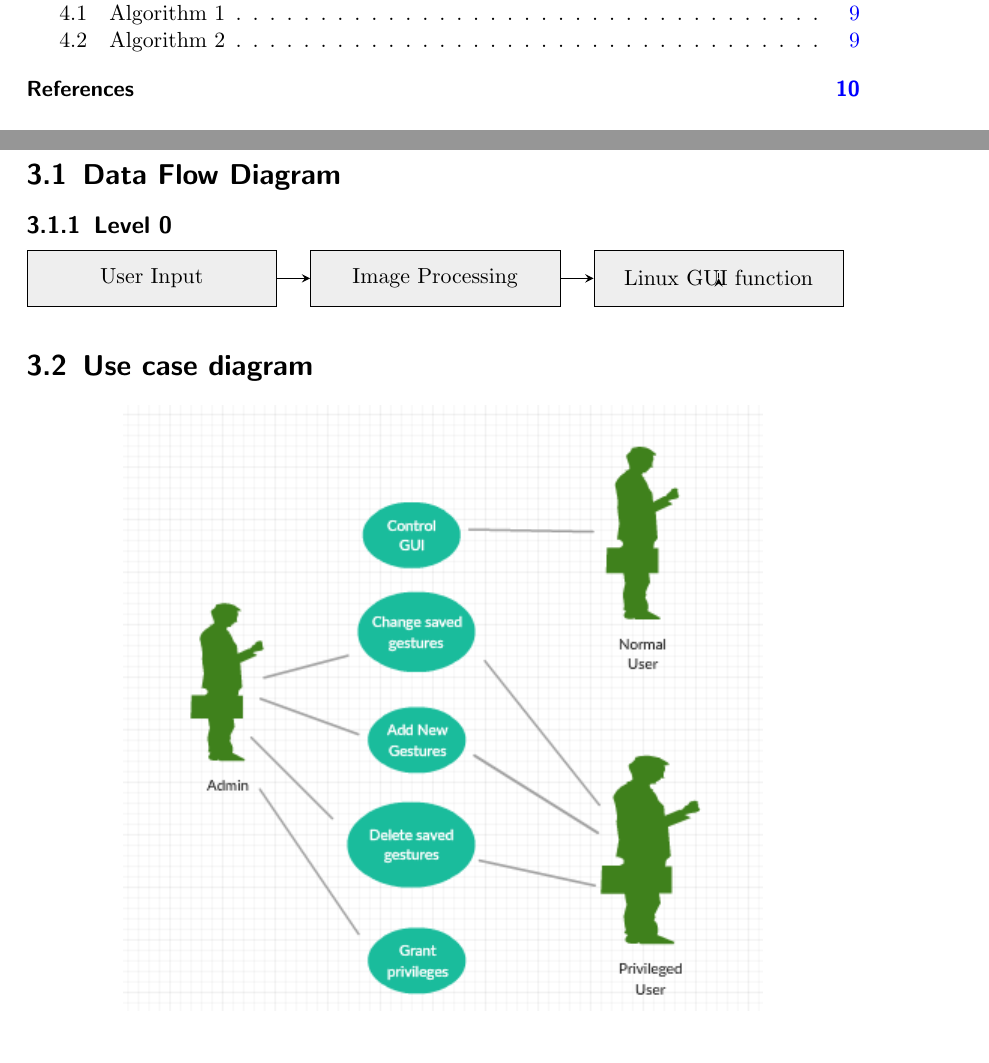
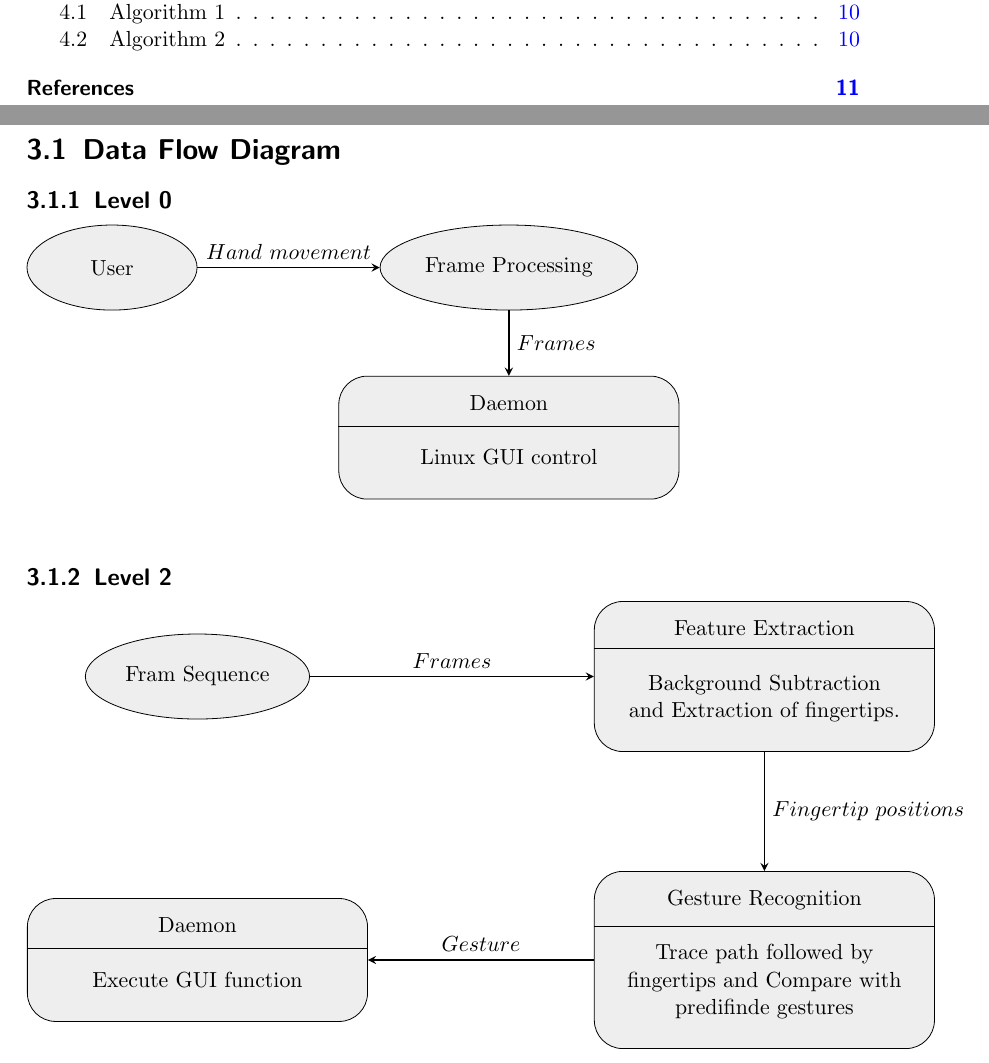
Before and after one commit to georgeshanti/main-project, a LaTeX document (design-document/main.tex): two parts of pages 2 and 6 of 10 before the commit and two parts of pages 2 and 6 of 11 after it, joined at a grey line, cut so that both start at the same text, the shorter picture padded with empty space. Compiled offline with pdfLaTeX.

Commit message:
Added DFD level 0 and level 1.

```diff
--- a/design-document/main.tex
+++ b/design-document/main.tex
@@ -7,6 +7,7 @@
 \usepackage{tikz}
 \usepackage{xcolor}
 \usepackage{graphics}
+\usetikzlibrary{shapes.misc, positioning}
 
 \usetikzlibrary{shapes.geometric, arrows}
 \definecolor{orange}{HTML}{eeeeee}
@@ -31,6 +32,9 @@
 \usepackage{hyperref}
 
 \tikzstyle{process} = [rectangle, minimum width=4.4cm, minimum height=1cm, text centered, draw=black, fill=orange]
+\tikzstyle{process1} = [rectangle, rounded corners=0.5cm, minimum width=6cm, minimum height=1.5cm, text centered, draw=black, fill=orange, align=center]
+\tikzstyle{oval} = [ellipse, minimum width=3cm, minimum height=1.5cm, text centered, draw=black, fill=orange]
+\tikzstyle{func} = [rounded rectangle]
 \tikzstyle{arrow} = [thick,->,>=stealth]
 
 \begin{document}
@@ -115,14 +119,32 @@ Once the correct gesture has been identified, the corresponding class object is
 \section{Data Flow Diagram}
 
 \subsection{Level 0}
-\begin{tikzpicture}[node distance=5cm]
-    \node (proc1) [process]{User Input};
-    \node (proc2) [process, right of = proc1]{Image Processing};
-    \node (proc3) [process, right of = proc2]{Gesture Recognition};
-    \node (proc4) [process, right of = proc2]{Linux GUI function};
-    \draw[arrow] (proc1)--(proc2);
-    \draw[arrow] (proc2)--(proc3);
-    \draw[arrow] (proc3)--(proc4);
+\begin{tikzpicture}[node distance=7cm]
+    \node (proc1) [oval]{User};
+    \node (proc2) [oval, right of = proc1]{Frame Processing};
+    \node (proc3) [process1, below of = proc2, yshift=4cm]{\\Daemon\\\\Linux GUI control\\};
+    \draw[arrow] (proc1)--(proc2) node[midway,above,rotate=0] {$Hand\ movement$};
+    \draw[arrow] (proc2)--(proc3) node[midway,right,rotate=0] {$Frames$};
+    \draw [black] ([yshift=0.2cm]proc3.west)--([yshift=0.2cm]proc3.east);
+\end{tikzpicture}
+\\
+\subsection{Level 2}
+\begin{tikzpicture}[node distance=2cm]
+    \node (proc1) [oval]{Fram Sequence};
+    \node (proc2) [process1, right of = proc1, xshift=8 cm]{\\Feature Extraction\\\\
+    Background Subtraction\\
+    and Extraction of fingertips.\\};
+    \node (proc3) [process1, below of = proc2, yshift=-3cm]{\\Gesture Recognition\\\\
+    Trace path followed by\\
+    fingertips and Compare with\\
+    predifinde gestures\\};
+    \node (proc4) [process1, left of = proc3, xshift=-8cm]{\\Daemon\\\\Execute GUI function\\};
+    \draw[arrow] (proc1)--(proc2) node[midway,above,rotate=0] {$Frames$};
+    \draw[arrow] (proc2)--(proc3) node[midway,right,rotate=0]{$Fingertip\ positions$};
+    \draw[arrow] (proc3)--(proc4) node[midway,above,rotate=0] {$Gesture$};
+    \draw [black] ([yshift=0.5cm]proc2.west)--([yshift=0.5cm]proc2.east);
+    \draw [black] ([yshift=0.6cm]proc3.west)--([yshift=0.6cm]proc3.east);
+    \draw [black] ([yshift=0.2cm]proc4.west)--([yshift=0.2cm]proc4.east);
 \end{tikzpicture}
 
 \section{Use case diagram}
```
